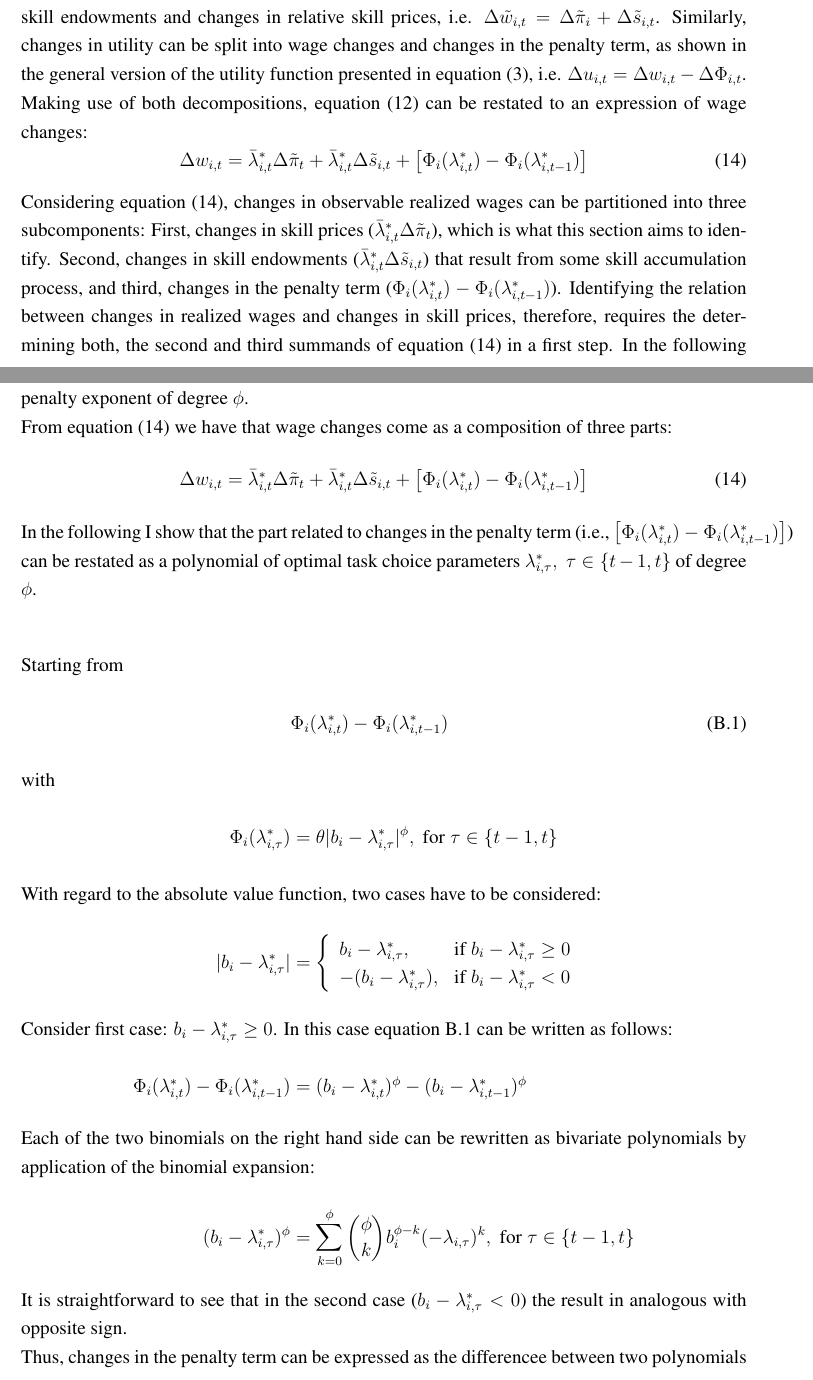
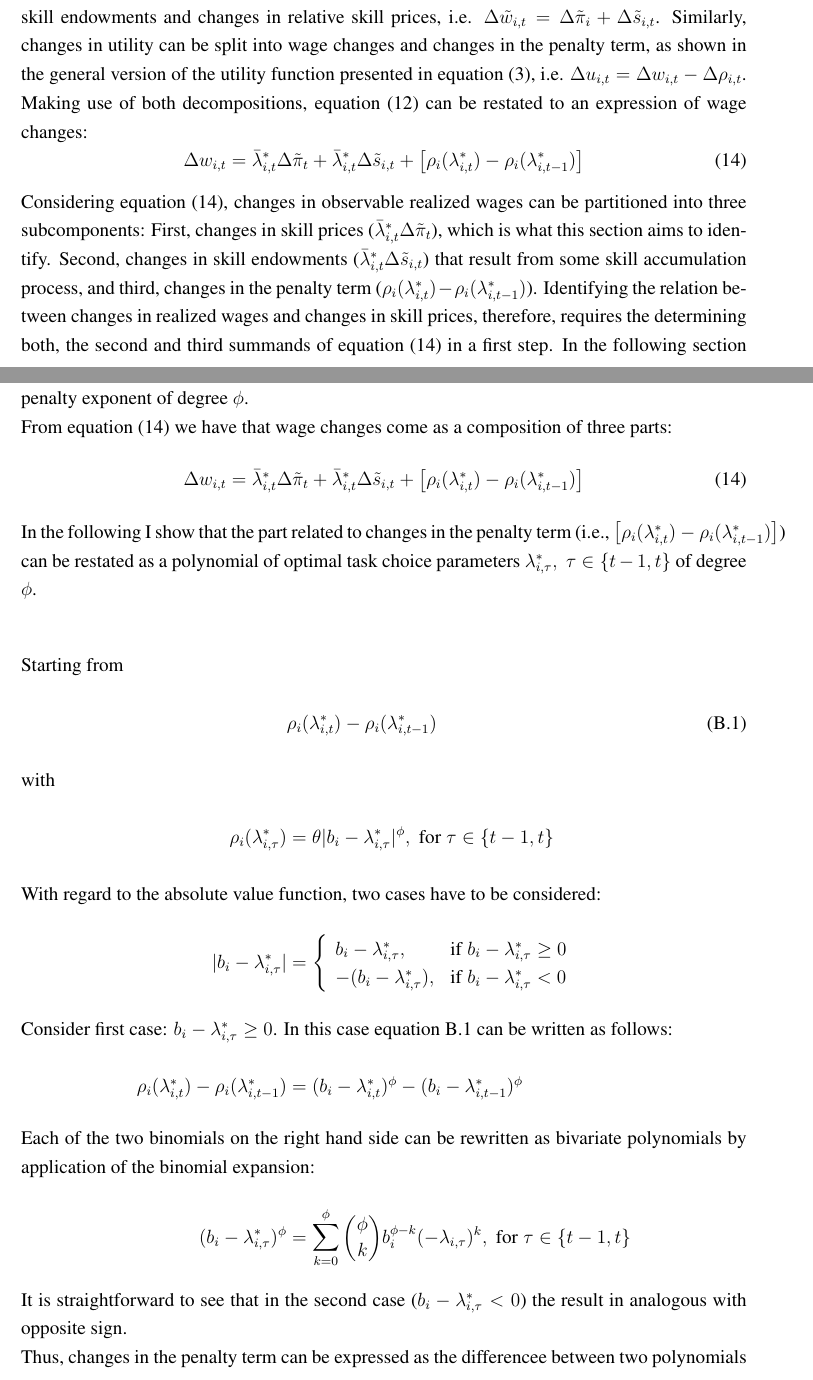
Before and after one commit to DaLueke/estimating_skill_prices, a LaTeX document (latex_files/main.tex, which reads latex_files/Appendix/derive_changes_penalty_term.tex, latex_files/Sections/modeling_continous_task_choice.tex): two parts of pages 10 and 24 of 26, joined at a grey line, cut so that both start at the same text. Compiled offline with pdfLaTeX.

Commit message:
Variable naming consistency.

```diff
--- a/latex_files/Appendix/derive_changes_penalty_term.tex
+++ b/latex_files/Appendix/derive_changes_penalty_term.tex
@@ -7,14 +7,14 @@
 As part of the estimation of changes in skill prices, changes in the penalty term need to be estimated. These changes in the penalty term are a funtion of optimal task choices $\lambda_{i,\tau}^*, \; \tau \in \{t-1, t\}$. In this appendix, I show that changes in the penalty term result as a polynomial with penalty exponent of degree $\phi$.\\
 From equation (\ref{eq:wage_change}) we have that wage changes come as a composition of three parts:
 \begin{equation}
-	\Delta w_{i,t} = \bar{\lambda}^*_{i,t} \Delta \tilde{\pi}_{t} + \bar{\lambda}^*_{i,t} \Delta \tilde{s}_{i,t} + \left[ \Phi_{i}(\lambda_{i,t}^*) - \Phi_{i}(\lambda_{i,t-1}^*) \right] \tag{\ref{eq:wage_change}}
+	\Delta w_{i,t} = \bar{\lambda}^*_{i,t} \Delta \tilde{\pi}_{t} + \bar{\lambda}^*_{i,t} \Delta \tilde{s}_{i,t} + \left[ \rho_{i}(\lambda_{i,t}^*) - \rho_{i}(\lambda_{i,t-1}^*) \right] \tag{\ref{eq:wage_change}}
 \end{equation}
-In the following I show that the part related to changes in the penalty term (i.e., $\left[ \Phi_{i}(\lambda_{i,t}^*) - \Phi_{i}(\lambda_{i,t-1}^*) \right]$) can be restated as a polynomial of optimal task choice parameters $\lambda_{i,\tau}^*, \; \tau \in \{t-1, t\}$ of degree $\phi$.
+In the following I show that the part related to changes in the penalty term (i.e., $\left[ \rho_{i}(\lambda_{i,t}^*) - \rho_{i}(\lambda_{i,t-1}^*) \right]$) can be restated as a polynomial of optimal task choice parameters $\lambda_{i,\tau}^*, \; \tau \in \{t-1, t\}$ of degree $\phi$.
 \begin{align}
 	\intertext{Starting from}
-	{} &  \Phi_{i}(\lambda_{i,t}^*) - \Phi_{i}(\lambda_{i,t-1}^*)  \label{eq:appen_penalty_term_1} \\
+	{} &  \rho_{i}(\lambda_{i,t}^*) - \rho_{i}(\lambda_{i,t-1}^*)  \label{eq:appen_penalty_term_1} \\
 	\intertext{with}
-	\Phi_{i}(\lambda_{i,\tau}^*) &= \theta |b_i - \lambda_{i,\tau}^*|^\phi, \; \text{for} \; \tau \in \{t-1, t \} \nonumber \\
+	\rho_{i}(\lambda_{i,\tau}^*) &= \theta |b_i - \lambda_{i,\tau}^*|^\phi, \; \text{for} \; \tau \in \{t-1, t \} \nonumber \\
 	\intertext{With regard to the absolute value function, two cases have to be considered:}
 		|b_i - \lambda_{i,\tau}^*| &= \left\{
 		\begin{array}{ll}
@@ -23,7 +23,7 @@ In the following I show that the part related to changes in the penalty term (i.
 		\end{array}
 	\right. \nonumber \\
 	\intertext{Consider first case: $b_i - \lambda_{i, \tau}^* \geq 0$. In this case equation \ref{eq:appen_penalty_term_1} can be written as follows:}
-	\Phi_{i}(\lambda_{i,t}^*) - \Phi_{i}(\lambda_{i,t-1}^*) &= (b_i - \lambda_{i,t}^*)^\phi - (b_i - \lambda_{i,t-1}^*)^\phi \nonumber
+	\rho_{i}(\lambda_{i,t}^*) - \rho_{i}(\lambda_{i,t-1}^*) &= (b_i - \lambda_{i,t}^*)^\phi - (b_i - \lambda_{i,t-1}^*)^\phi \nonumber
 	\intertext{Each of the two binomials on the right hand side can be rewritten as bivariate polynomials by application of the binomial expansion:}
 	(b_i - \lambda_{i,\tau}^*)^\phi &= \sum^\phi_{k=0}\binom{\phi}{k} b_i^{\phi-k} (-\lambda_{i,\tau})^k, \; \text{for} \; \tau \in \{t-1, t\} \nonumber
 \end{align}
--- a/latex_files/Sections/modeling_continous_task_choice.tex
+++ b/latex_files/Sections/modeling_continous_task_choice.tex
@@ -102,11 +102,11 @@ Similar to the model presented in Böhm et al. (\citeyear{bohm2019occupation}),
 \begin{equation} \label{eq:potential_wages}
 	w_{i,j,t} = \pi_{j,t} + s_{i,j,t}
 \end{equation}
-This implies that changes in relative potential wages can be decomposed into changes in relative skill endowments and changes in relative skill prices, i.e. $\Delta \tilde{w}_{i,t} = \Delta \tilde{\pi}_i + \Delta \tilde{s}_{i,t}$. Similarly, changes in utility can be split into wage changes and changes in the penalty term, as shown in the general version of the utility function presented in equation (\ref{eq:utility}), i.e. $\Delta u_{i,t} = \Delta w_{i,t} - \Delta \Phi_{i,t}$. Making use of both decompositions, equation (\ref{eq:utility_change}) can be restated to an expression of wage changes:
+This implies that changes in relative potential wages can be decomposed into changes in relative skill endowments and changes in relative skill prices, i.e. $\Delta \tilde{w}_{i,t} = \Delta \tilde{\pi}_i + \Delta \tilde{s}_{i,t}$. Similarly, changes in utility can be split into wage changes and changes in the penalty term, as shown in the general version of the utility function presented in equation (\ref{eq:utility}), i.e. $\Delta u_{i,t} = \Delta w_{i,t} - \Delta \rho_{i,t}$. Making use of both decompositions, equation (\ref{eq:utility_change}) can be restated to an expression of wage changes:
 \begin{equation} \label{eq:wage_change}
- 	\Delta w_{i,t} = \bar{\lambda}^*_{i,t} \Delta \tilde{\pi}_{t} + \bar{\lambda}^*_{i,t} \Delta \tilde{s}_{i,t} + \left[ \Phi_{i}(\lambda_{i,t}^*) - \Phi_{i}(\lambda_{i,t-1}^*) \right]
+ 	\Delta w_{i,t} = \bar{\lambda}^*_{i,t} \Delta \tilde{\pi}_{t} + \bar{\lambda}^*_{i,t} \Delta \tilde{s}_{i,t} + \left[ \rho_{i}(\lambda_{i,t}^*) - \rho_{i}(\lambda_{i,t-1}^*) \right]
 \end{equation}
-Considering equation (\ref{eq:wage_change}), changes in observable realized wages can be partitioned into three subcomponents: First, changes in skill prices ($\bar{\lambda}^*_{i,t} \Delta \tilde{\pi}_{t}$), which is what this section aims to identify. Second, changes in skill endowments ($\bar{\lambda}^*_{i,t} \Delta \tilde{s}_{i,t}$) that result from some skill accumulation process, and third, changes in the penalty term ($\Phi_{i}(\lambda_{i,t}^*) - \Phi_{i}(\lambda_{i,t-1}^*)$). Identifying the relation between changes in realized wages and changes in skill prices, therefore, requires the determining both, the second and third summands of equation (\ref{eq:wage_change}) in a first step. In the following section I hence discuss the strategy used to distinguish price changes from these other influences on realized wages.
+Considering equation (\ref{eq:wage_change}), changes in observable realized wages can be partitioned into three subcomponents: First, changes in skill prices ($\bar{\lambda}^*_{i,t} \Delta \tilde{\pi}_{t}$), which is what this section aims to identify. Second, changes in skill endowments ($\bar{\lambda}^*_{i,t} \Delta \tilde{s}_{i,t}$) that result from some skill accumulation process, and third, changes in the penalty term ($\rho_{i}(\lambda_{i,t}^*) - \rho_{i}(\lambda_{i,t-1}^*)$). Identifying the relation between changes in realized wages and changes in skill prices, therefore, requires the determining both, the second and third summands of equation (\ref{eq:wage_change}) in a first step. In the following section I hence discuss the strategy used to distinguish price changes from these other influences on realized wages.
 
 \subsection{Estimation of the Model} \label{sec:model_estimation}
 Equation (\ref{eq:wage_change}) shows that determining changes in relative skill prices requires to distinguish them from changes in both, skill endowments as well as in the penalty term. In an estimation with optimal task choices as explanatory variables price changes would not be distinguishable from changes in skill endowments. Moreover, it would require controlling for changes in the penalty term. A method to isolate changes in skill prices is presented in Böhm et al. (\citeyear{bohm2019occupation}). In a setup that is simiar to the framework presented in this thesis, the authors distinguish between effects of skill accumulation and changes in skill prices relying on a base period $t=0, ...., T_{base}$ in which they set $\Delta \pi_t = 0$. In the article, the authors argue that this can either be seen as an assumption or as a normalization. In the context of this thesis, it is straight forward to think of it as a normalization for two reasons. First, the model introduced in this work by construction cannot provide insights on absolute levels of prices, but relative prices instead. It is, therefore, intuitive to interpret changes in skill prices relative to a base period. Second, in order to answer the research question of this thesis on changes in the relative importance of different task specific skills, one inherently has to consider changes in task prices in comparison to some earlier period.
```
Also changed, not shown: latex_files/main.pdf, latex_files/Appendix/derive_changes_penalty_term.tex (2 more changed lines), latex_files/Sections/modeling_continous_task_choice.tex (2 more changed lines), 1 other file.
